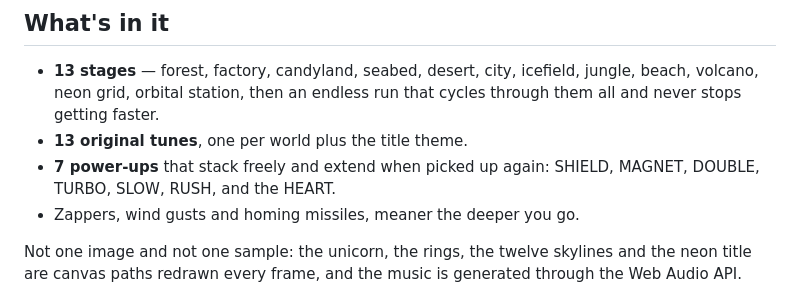
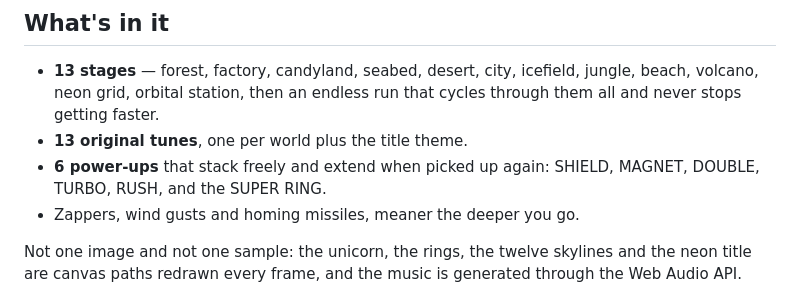
Before and after one commit to GregPeck/jetout, a Markdown page: README.md, the part around the change. Rendered like a GitHub page.

Commit message:
Correct power-up count and add SUPER RING
Updated the number of power-ups from 7 to 6 and added SUPER RING.

```diff
--- a/README.md
+++ b/README.md
@@ -37,8 +37,8 @@ you'll still be burning in orbit.
   jungle, beach, volcano, neon grid, orbital station, then an endless run that
   cycles through them all and never stops getting faster.
 - **13 original tunes**, one per world plus the title theme.
-- **7 power-ups** that stack freely and extend when picked up again: SHIELD,
-  MAGNET, DOUBLE, TURBO, SLOW, RUSH, and the HEART.
+- **6 power-ups** that stack freely and extend when picked up again: SHIELD,
+  MAGNET, DOUBLE, TURBO, RUSH, and the SUPER RING.
 - Zappers, wind gusts and homing missiles, meaner the deeper you go.
 
 Not one image and not one sample: the unicorn, the rings, the twelve skylines and
```
